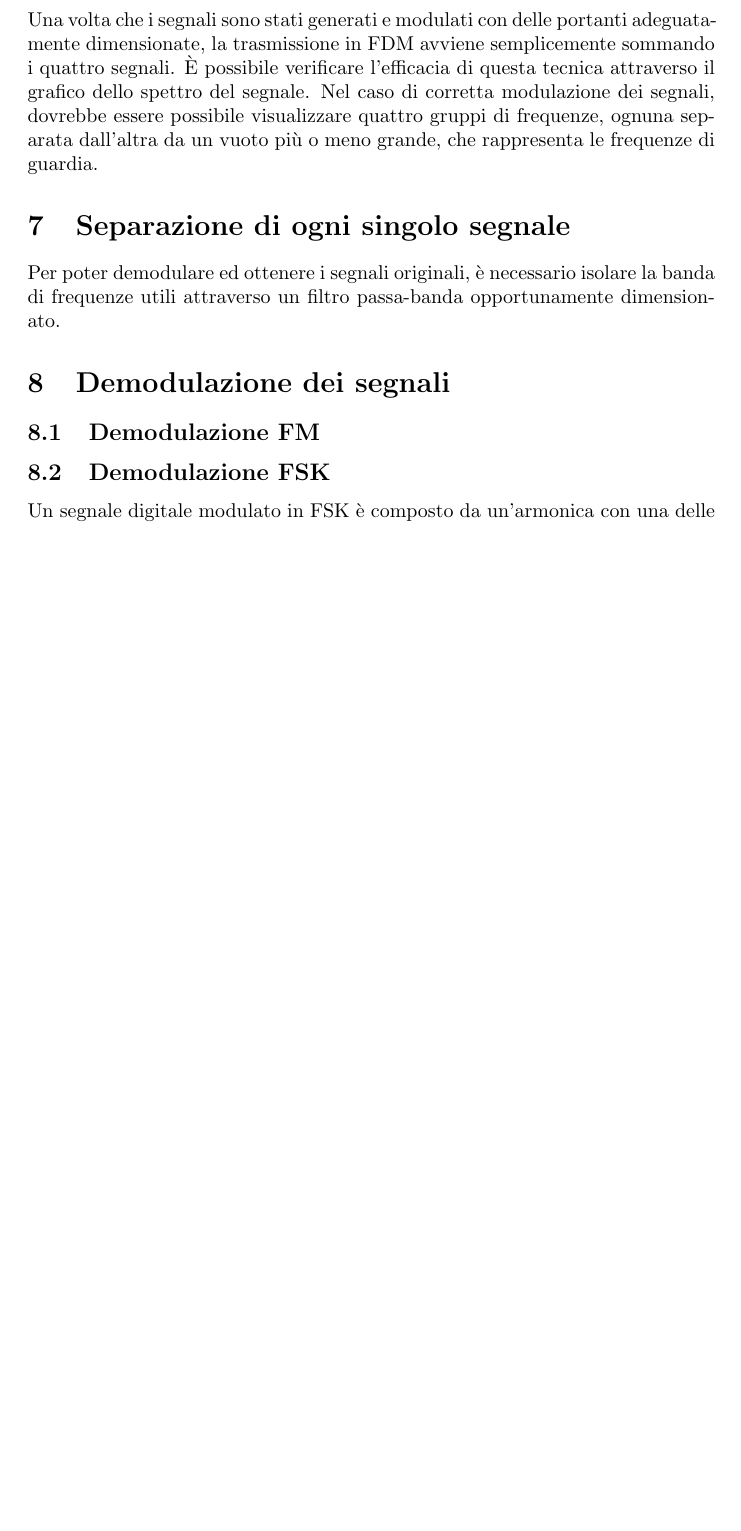
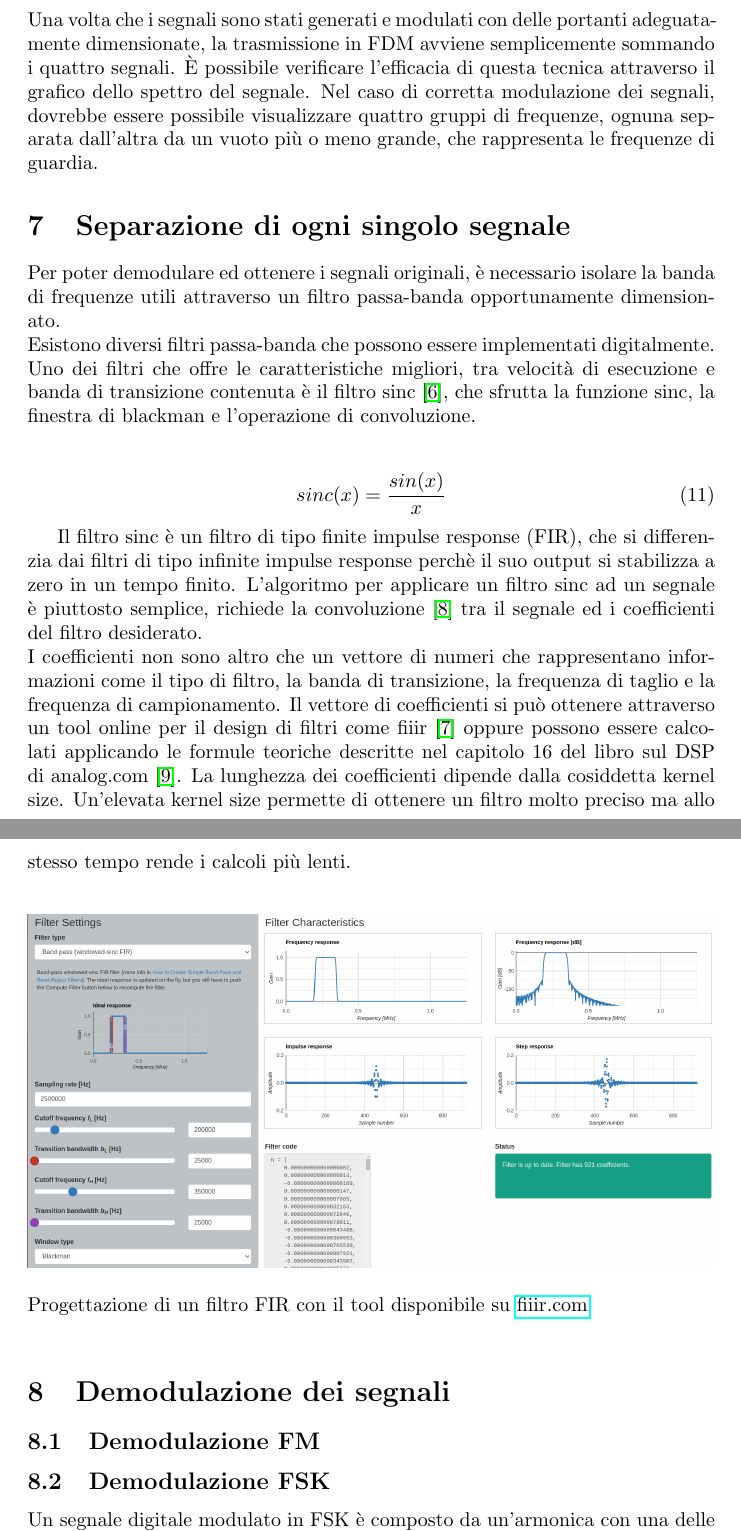
Before and after one commit to asdrubalini/signal_transport, a LaTeX document (doc/main.tex): part of page 4 of 5 before the commit and two parts of pages 4 and 5 of 6 after it, the two joined at a grey line, cut so that both start at the same text, the shorter picture padded with empty space. Compiled offline with pdfLaTeX.

Commit message:
doc: write more

```diff
--- a/doc/main.tex
+++ b/doc/main.tex
@@ -132,7 +131,29 @@ di frequenze, ognuna separata dall'altra da un vuoto più o meno grande, che rap
 
 \section{Separazione di ogni singolo segnale}
 Per poter demodulare ed ottenere i segnali originali, è necessario isolare la banda di frequenze utili attraverso un filtro
-passa-banda opportunamente dimensionato.
+passa-banda opportunamente dimensionato.\\
+Esistono diversi filtri passa-banda che possono essere implementati digitalmente. Uno dei filtri che offre le caratteristiche
+migliori, tra velocità di esecuzione e banda di transizione contenuta è il filtro sinc \cite{sinc}, che sfrutta la funzione
+sinc, la finestra di blackman e l'operazione di convoluzione.\\
+
+\begin{equation}
+    sinc(x) = \frac{sin(x)}{x}
+\end{equation}
+
+Il filtro sinc è un filtro di tipo finite impulse response (FIR), che si differenzia dai filtri di tipo infinite impulse response
+perchè il suo output si stabilizza a zero in un tempo finito. L'algoritmo per applicare un filtro sinc ad un segnale è
+piuttosto semplice, richiede la convoluzione \cite{convolution} tra il segnale ed i coefficienti del filtro desiderato.\\
+I coefficienti non sono altro che un vettore di numeri che rappresentano informazioni come il tipo di filtro, la banda di
+transizione, la frequenza di taglio e la frequenza di campionamento. Il vettore di coefficienti si può ottenere attraverso un
+tool online per il design di filtri come fiiir \cite{fiiir} oppure possono essere calcolati applicando le formule teoriche descritte
+nel capitolo 16 del libro sul DSP di analog.com \cite{dsp-book-ch16}. La lunghezza dei coefficienti dipende dalla cosiddetta kernel
+size. Un'elevata kernel size permette di ottenere un filtro molto preciso ma allo stesso tempo rende i calcoli più lenti.\\
+
+\begin{center}
+    \includegraphics[width=\textwidth]{fiiir.png}
+\end{center}
+Progettazione di un filtro FIR con il tool disponibile su \href{https://fiiir.com}{fiiir.com}\\
+
 
 \section{Demodulazione dei segnali}
 
```
Also changed, not shown: doc/images/fiiir.png (added), doc/main.pdf, doc/main.tex (25 more changed lines).
